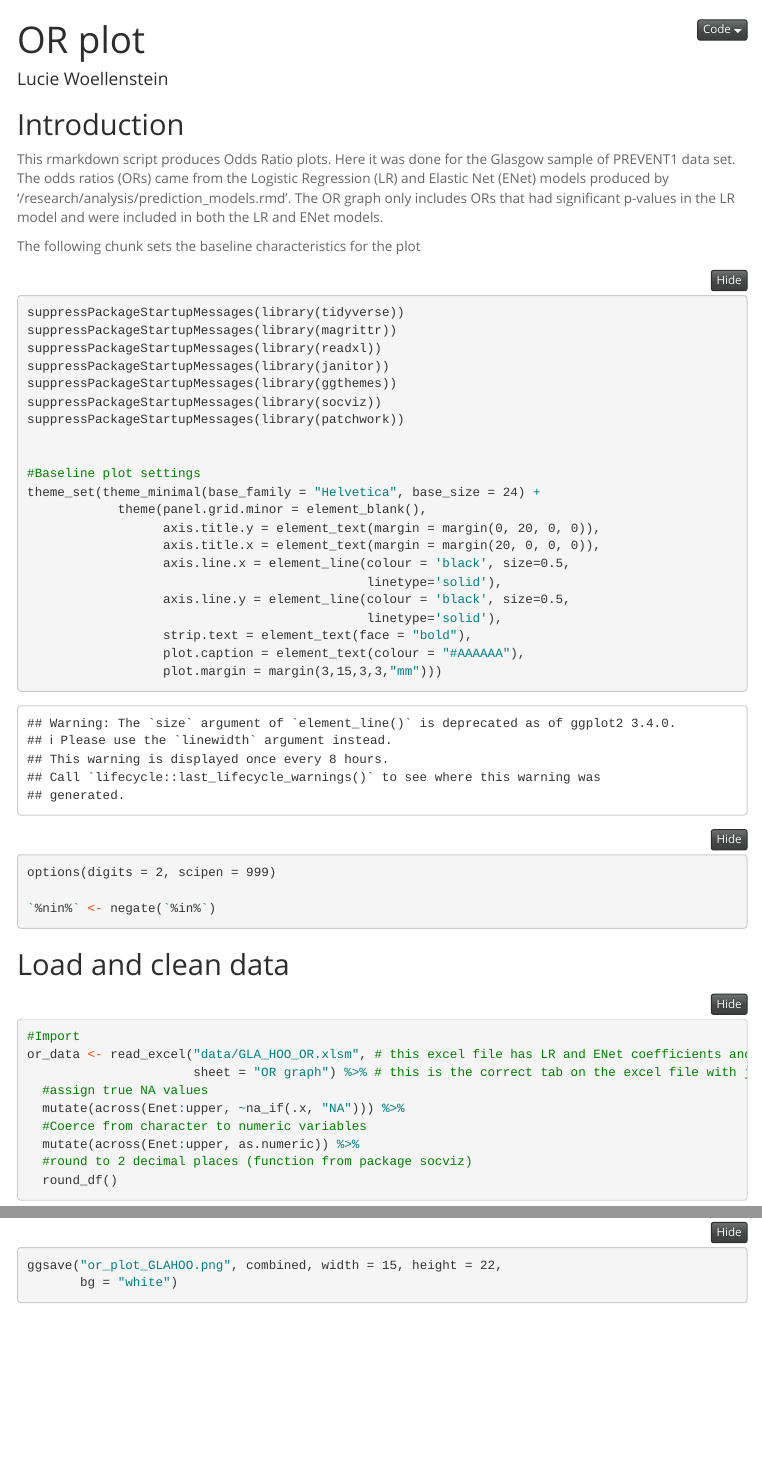
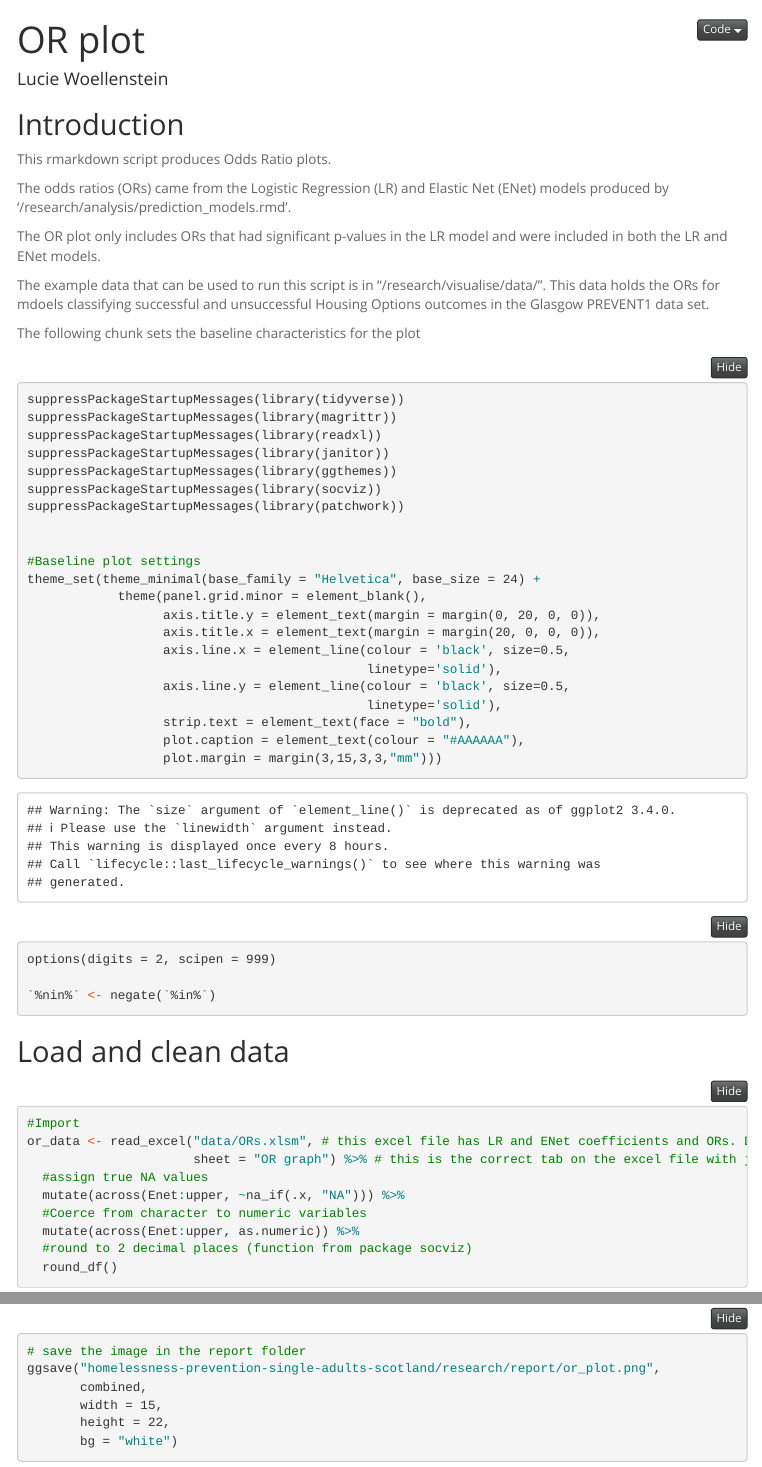
Before and after one commit to luciewoellenstein44/homelessness-prevention-single-adults-scotland, an R Markdown document (research/visualise/or_plot.Rmd): the page in a window 1100 px wide, from its top, and a second part further down, joined at a grey line. Rendered offline with R 4.5, knitr and Pandoc, with nearby package versions; folded parts are opened; some code elsewhere in the file could not run offline; menus at the side of the page are left out.

Commit message:
Update or_plot.Rmd

````diff
--- a/research/visualise/or_plot.Rmd
+++ b/research/visualise/or_plot.Rmd
@@ -12,10 +12,16 @@ output:
 ---
 ## Introduction
 
-This rmarkdown script produces Odds Ratio plots. Here it was done for the Glasgow sample of PREVENT1 data set.
+This rmarkdown script produces Odds Ratio plots.
+
 The odds ratios (ORs) came from the Logistic Regression (LR) and Elastic Net (ENet) models produced by  '/research/analysis/prediction_models.rmd'.
-The OR graph only includes ORs that had significant p-values in the LR model and were included
+
+The OR plot only includes ORs that had significant p-values in the LR model and were included
 in both the LR and ENet models.
+
+The example data that can be used to run this script is in "/research/visualise/data/".
+This data holds the ORs for mdoels classifying successful and unsuccessful Housing Options outcomes
+in the Glasgow PREVENT1 data set.
 
 The following chunk sets the baseline characteristics for the plot
 
@@ -50,7 +56,7 @@ options(digits = 2, scipen = 999)
 
 ```{r}
 #Import
-or_data <- read_excel("data/GLA_HOO_OR.xlsm", # this excel file has LR and ENet coefficients and ORs. Data folder is inside visualise folder
+or_data <- read_excel("data/ORs.xlsm", # this excel file has LR and ENet coefficients and ORs. Data folder is inside visualise folder
                       sheet = "OR graph") %>% # this is the correct tab on the excel file with just the ORs to include in the graph
   #assign true NA values
   mutate(across(Enet:upper, ~na_if(.x, "NA"))) %>%
@@ -258,6 +264,10 @@ combined
 ```
 
 ```{r, eval=FALSE}
-ggsave("or_plot_GLAHOO.png", combined, width = 15, height = 22,
+# save the image in the report folder
+ggsave("homelessness-prevention-single-adults-scotland/research/report/or_plot.png",
+       combined,
+       width = 15,
+       height = 22,
        bg = "white")
 ```
````
